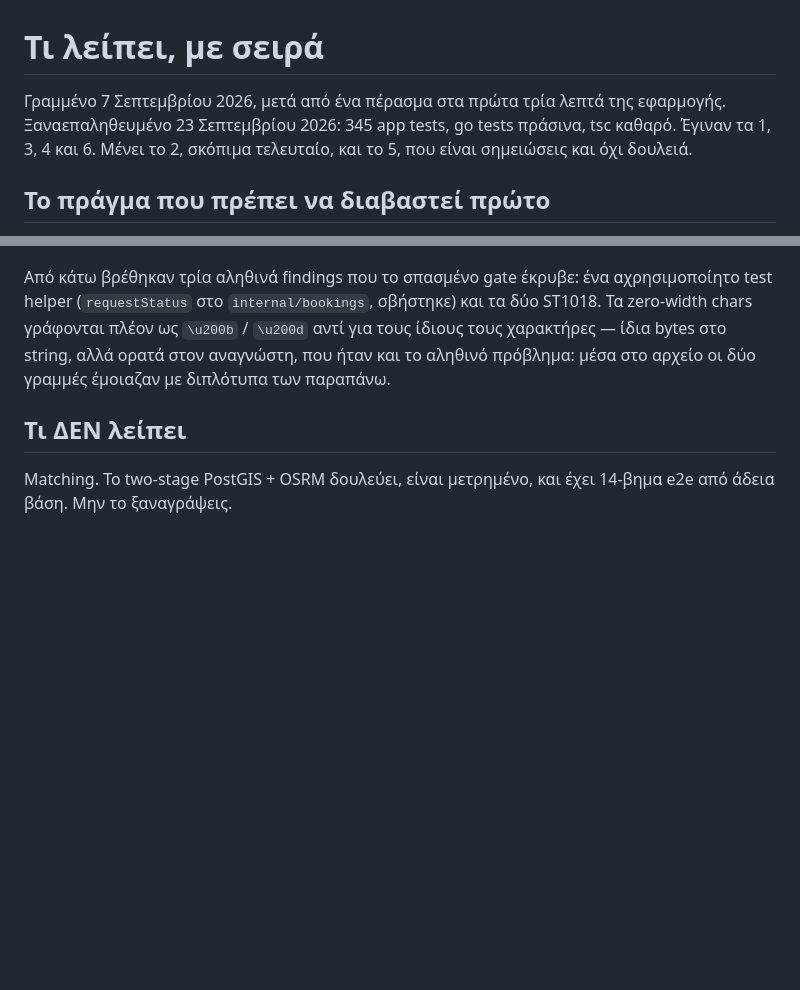
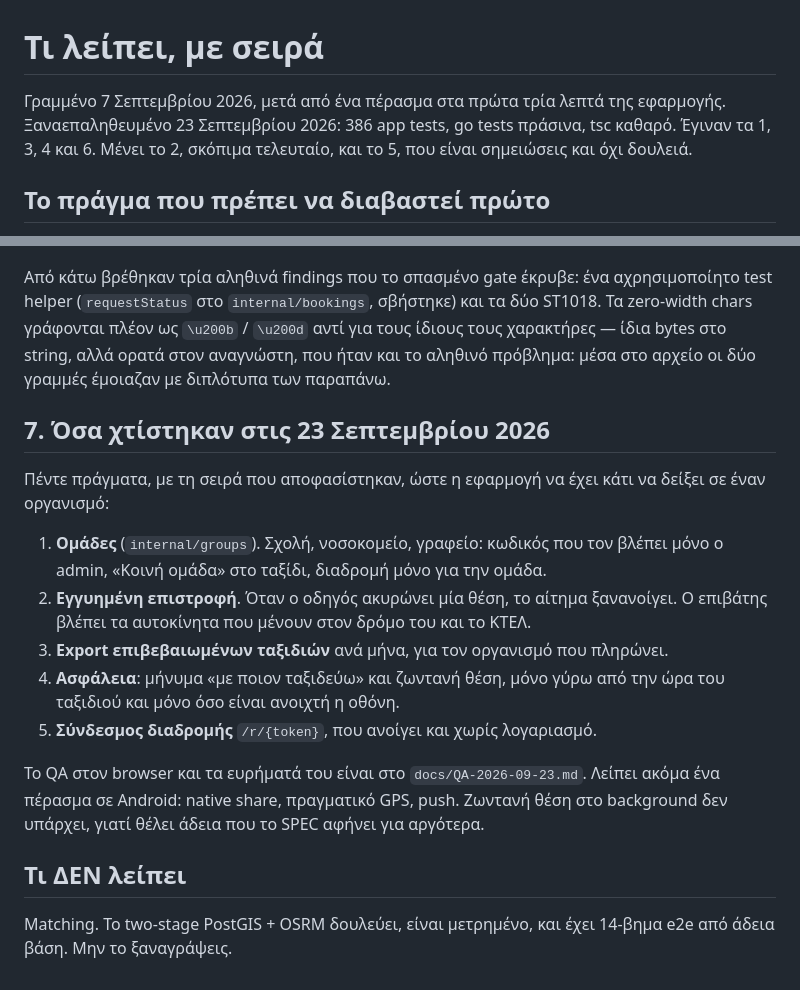
Before and after one commit to angelospk/carpool, a Markdown page: docs/GAPS.md, 2 parts joined by grey strips. Rendered like a GitHub page; blank space fills up the shorter version.

Commit message:
GAPS and NEXT say what was built on 23 September
Items 3 and 4 of NEXT are marked built, with what the build left out. GAPS
lists the five features and points at the QA notes and the Android pass
still owed.

```diff
--- a/docs/GAPS.md
+++ b/docs/GAPS.md
@@ -1,7 +1,7 @@
 # Τι λείπει, με σειρά
 
 Γραμμένο 7 Σεπτεμβρίου 2026, μετά από ένα πέρασμα στα πρώτα τρία λεπτά της
-εφαρμογής. Ξαναεπαληθευμένο 23 Σεπτεμβρίου 2026: 345 app tests, go tests
+εφαρμογής. Ξαναεπαληθευμένο 23 Σεπτεμβρίου 2026: 386 app tests, go tests
 πράσινα, tsc καθαρό. Έγιναν τα 1, 3, 4 και 6. Μένει το 2, σκόπιμα τελευταίο, και
 το 5, που είναι σημειώσεις και όχι δουλειά.
 
@@ -177,6 +177,26 @@ go 1.26, οπότε θα ανέβαζε το go directive του module, και
 αναγνώστη, που ήταν και το αληθινό πρόβλημα: μέσα στο αρχείο οι δύο γραμμές
 έμοιαζαν με διπλότυπα των παραπάνω.
 
+## 7. Όσα χτίστηκαν στις 23 Σεπτεμβρίου 2026
+
+Πέντε πράγματα, με τη σειρά που αποφασίστηκαν, ώστε η εφαρμογή να έχει κάτι να
+δείξει σε έναν οργανισμό:
+
+1. **Ομάδες** (`internal/groups`). Σχολή, νοσοκομείο, γραφείο: κωδικός που τον
+   βλέπει μόνο ο admin, «Κοινή ομάδα» στο ταξίδι, διαδρομή μόνο για την ομάδα.
+2. **Εγγυημένη επιστροφή**. Όταν ο οδηγός ακυρώνει μία θέση, το αίτημα
+   ξανανοίγει. Ο επιβάτης βλέπει τα αυτοκίνητα που μένουν στον δρόμο του και
+   το ΚΤΕΛ.
+3. **Export επιβεβαιωμένων ταξιδιών** ανά μήνα, για τον οργανισμό που πληρώνει.
+4. **Ασφάλεια**: μήνυμα «με ποιον ταξιδεύω» και ζωντανή θέση, μόνο γύρω από
+   την ώρα του ταξιδιού και μόνο όσο είναι ανοιχτή η οθόνη.
+5. **Σύνδεσμος διαδρομής** `/r/{token}`, που ανοίγει και χωρίς λογαριασμό.
+
+Το QA στον browser και τα ευρήματά του είναι στο `docs/QA-2026-09-23.md`.
+Λείπει ακόμα ένα πέρασμα σε Android: native share, πραγματικό GPS, push.
+Ζωντανή θέση στο background δεν υπάρχει, γιατί θέλει άδεια που το SPEC αφήνει
+για αργότερα.
+
 ## Τι ΔΕΝ λείπει
 
 Matching. Το two-stage PostGIS + OSRM δουλεύει, είναι μετρημένο, και έχει
```
Also changed, not shown: specs/NEXT.md (+12 -2 lines).
